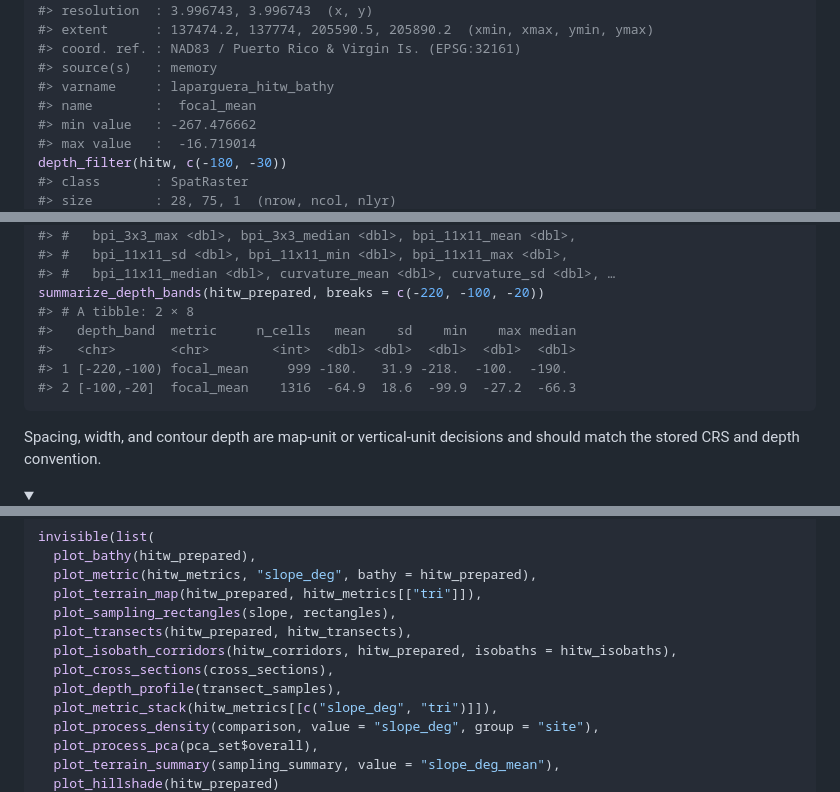
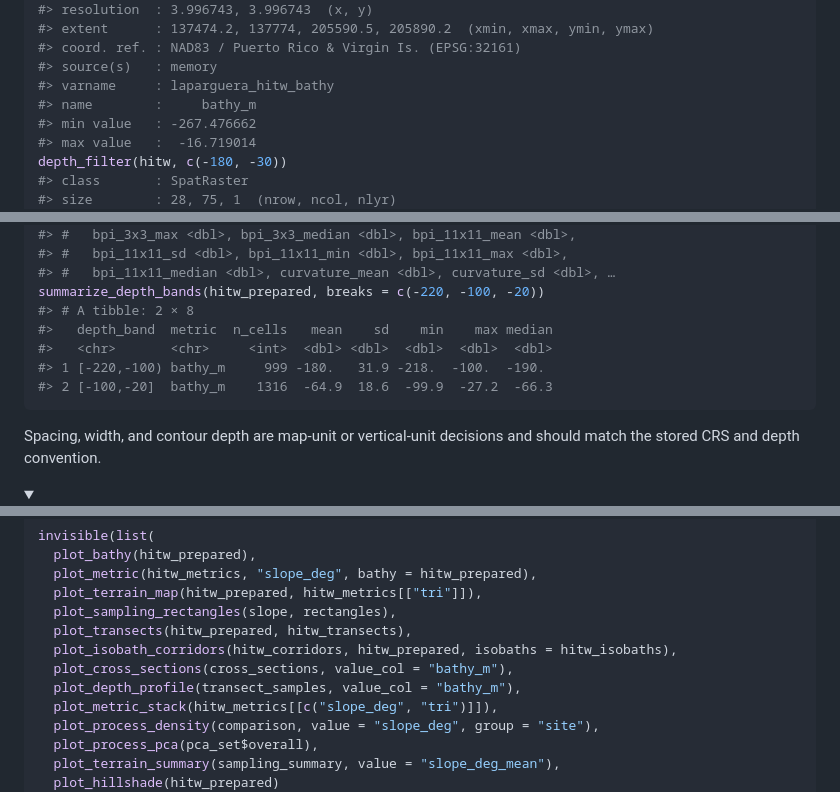
Before and after one commit to el-cordero/blueterra, a Markdown page: README.md, 3 parts joined by grey strips. Drawn GitHub-style; folded sections open.

````diff
--- a/README.md
+++ b/README.md
@@ -1161,7 +1185,7 @@ smooth_bathy(hitw, window = 3)
 #> coord. ref. : NAD83 / Puerto Rico & Virgin Is. (EPSG:32161)
 #> source(s)   : memory
 #> varname     : laparguera_hitw_bathy
-#> name        :  focal_mean
+#> name        :     bathy_m
 #> min value   : -267.476662
 #> max value   :  -16.719014
 depth_filter(hitw, c(-180, -30))
@@ -1702,10 +1726,10 @@ summarize_terrain_by_zone(slope_metrics, rectangles)
 #> #   bpi_11x11_median <dbl>, curvature_mean <dbl>, curvature_sd <dbl>, …
 summarize_depth_bands(hitw_prepared, breaks = c(-220, -100, -20))
 #> # A tibble: 2 × 8
-#>   depth_band  metric     n_cells   mean    sd    min    max median
-#>   <chr>       <chr>        <int>  <dbl> <dbl>  <dbl>  <dbl>  <dbl>
-#> 1 [-220,-100) focal_mean     999 -180.   31.9 -218.  -100.  -190.
-#> 2 [-100,-20]  focal_mean    1316  -64.9  18.6  -99.9  -27.2  -66.3
+#>   depth_band  metric  n_cells   mean    sd    min    max median
+#>   <chr>       <chr>     <int>  <dbl> <dbl>  <dbl>  <dbl>  <dbl>
+#> 1 [-220,-100) bathy_m     999 -180.   31.9 -218.  -100.  -190.
+#> 2 [-100,-20]  bathy_m    1316  -64.9  18.6  -99.9  -27.2  -66.3
 ```
 
 Spacing, width, and contour depth are map-unit or vertical-unit
@@ -2162,8 +2186,8 @@ invisible(list(
   plot_sampling_rectangles(slope, rectangles),
   plot_transects(hitw_prepared, hitw_transects),
   plot_isobath_corridors(hitw_corridors, hitw_prepared, isobaths = hitw_isobaths),
-  plot_cross_sections(cross_sections),
-  plot_depth_profile(transect_samples),
+  plot_cross_sections(cross_sections, value_col = "bathy_m"),
+  plot_depth_profile(transect_samples, value_col = "bathy_m"),
   plot_metric_stack(hitw_metrics[[c("slope_deg", "tri")]]),
   plot_process_density(comparison, value = "slope_deg", group = "site"),
   plot_process_pca(pca_set$overall),
````
Also changed, not shown: other parts of README.md (+45 -21 lines), man/figures/README-plot-cross-sections-1.png, man/figures/README-plotting-depth-profile-1.png, man/figures/README-plotting-slope-profile-1.png (added), 10 other files.
